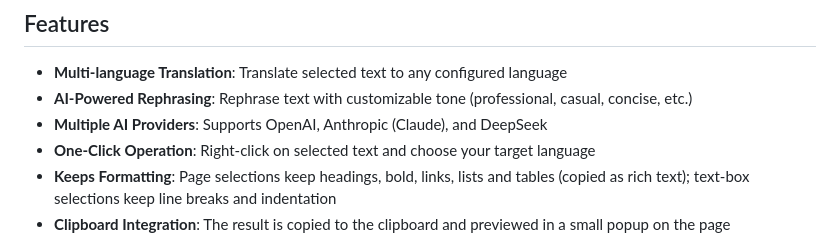
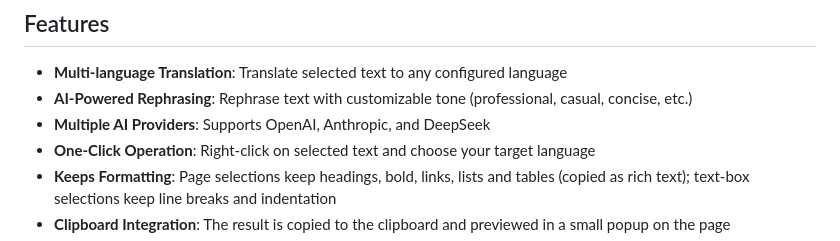
Before and after one commit to arichazan/Smartlate, a Markdown page: README.md, the part around the change. Drawn GitHub-style.

Commit message:
README: drop model family name from provider list
Co-Authored-By: Claude Opus 5.5 <noreply@anthropic.com>
Claude-Session: https://claude.ai/code/session_01HsyCHqjEFZSQKjeqQmGuip

```diff
--- a/README.md
+++ b/README.md
@@ -12,7 +12,7 @@ A Chrome extension (Manifest V3) that translates or rephrases selected text with
 
 - **Multi-language Translation**: Translate selected text to any configured language
 - **AI-Powered Rephrasing**: Rephrase text with customizable tone (professional, casual, concise, etc.)
-- **Multiple AI Providers**: Supports OpenAI, Anthropic (Claude), and DeepSeek
+- **Multiple AI Providers**: Supports OpenAI, Anthropic, and DeepSeek
 - **One-Click Operation**: Right-click on selected text and choose your target language
 - **Keeps Formatting**: Page selections keep headings, bold, links, lists and tables (copied as rich text); text-box selections keep line breaks and indentation
 - **Clipboard Integration**: The result is copied to the clipboard and previewed in a small popup on the page
```
